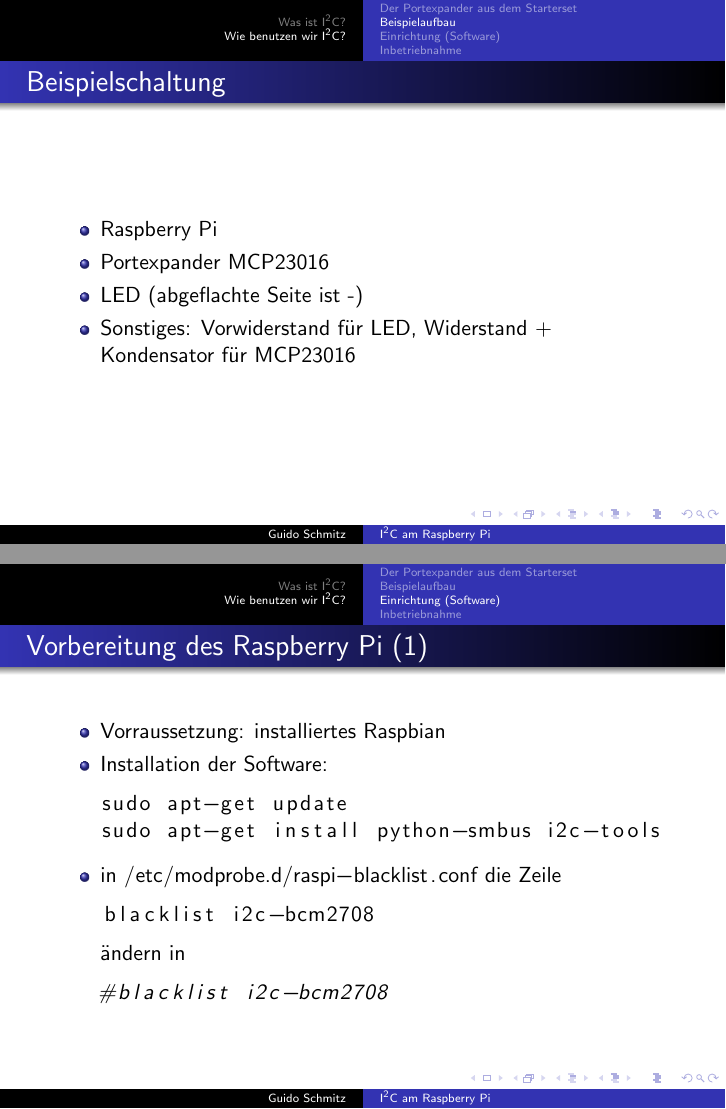
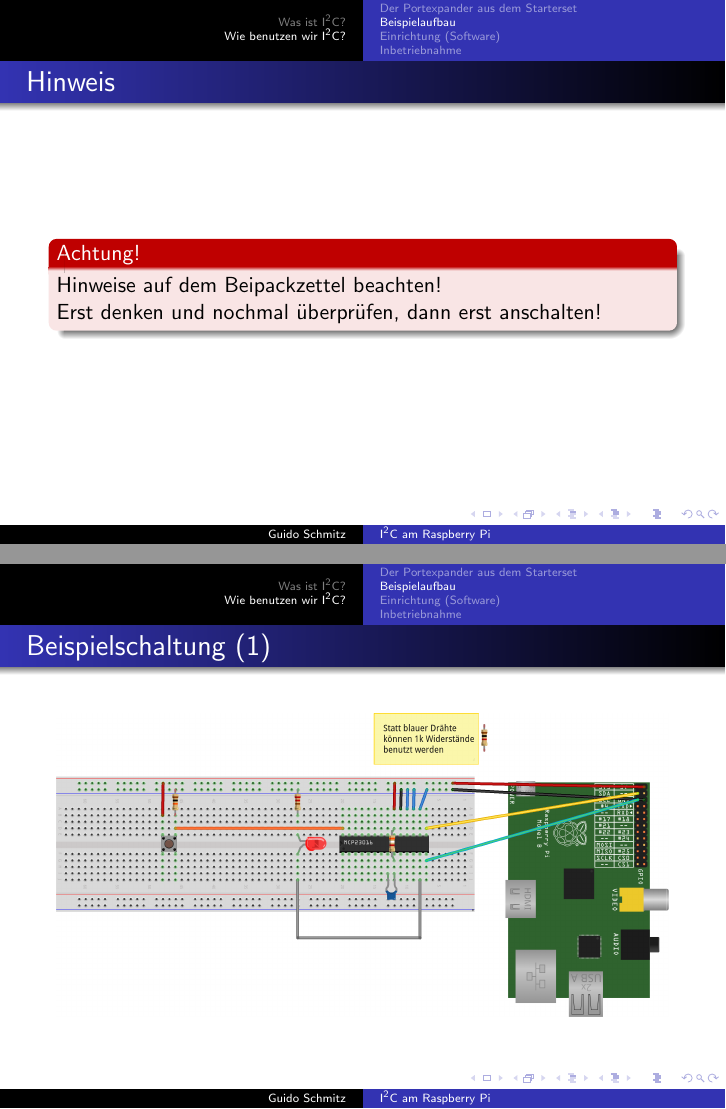
Before and after one commit to PiAndMore/i2c-vortrag, LaTeX slides (i2c-vortrag.tex): pages 14 and 15 of 18 before the commit and pages 14 and 15 of 20 after it, joined at a grey line. Compiled offline with pdfLaTeX.

Commit message:
noch ein paar folien

```diff
--- a/i2c-vortrag.tex
+++ b/i2c-vortrag.tex
@@ -211,7 +216,18 @@
 
 \subsection{Beispielaufbau}
 
-\begin{frame}{Beispielschaltung}
+\begin{frame}{Hinweis}
+ \begin{alertblock}{Achtung!}
+  Hinweise auf dem Beipackzettel beachten!\\
+  Erst denken und nochmal überprüfen, dann erst anschalten!
+ \end{alertblock}
+\end{frame}
+
+\begin{frame}{Beispielschaltung (1)}
+ \includegraphics[width=\textwidth]{testaufbau.png}
+\end{frame}
+
+\begin{frame}{Beispielschaltung (2)}
  \begin{itemize}
    \item \RPi
    \item Portexpander MCP23016
```
Also changed, not shown: i2c-vortrag.pdf, testaufbau.png (added), i2c-vortrag.tex (20 more changed lines).
